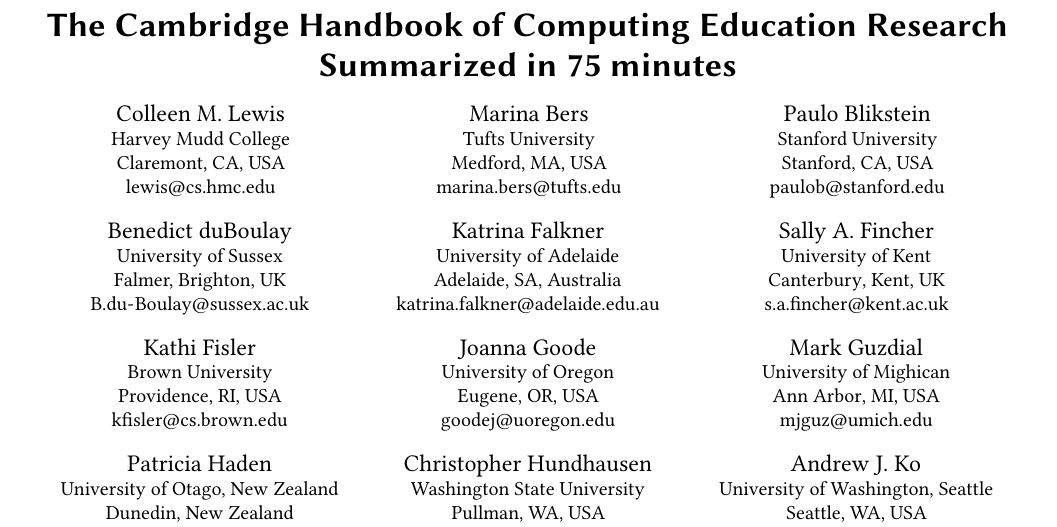
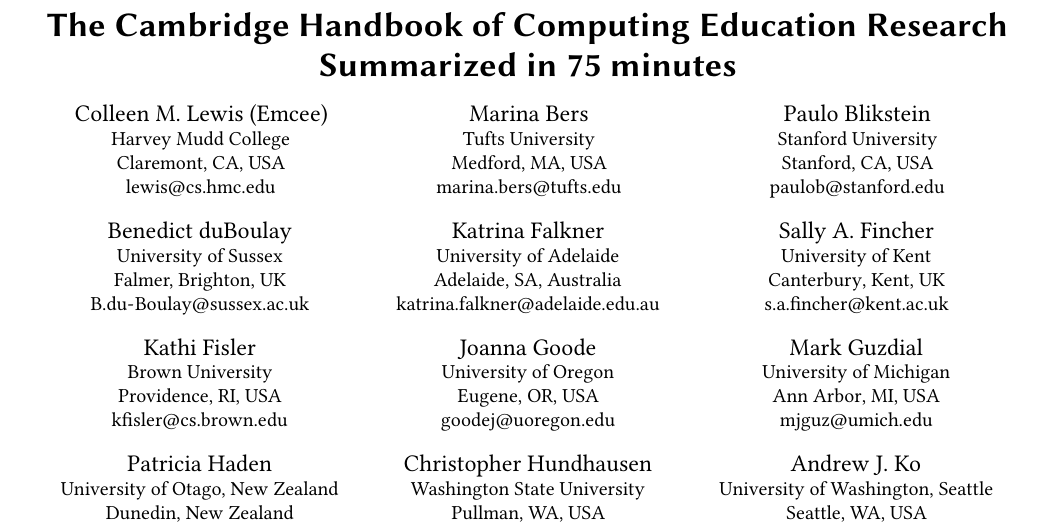
Before and after one commit to Colleen-Lewis/SIGCSE-2020---CEdR-Handbook, a LaTeX paper (submissionText.tex): part of page 1 of 2, cut so that both start at the same text. Compiled offline with pdfLaTeX.

Commit message:
Submitted to SIGCSE.

```diff
--- a/submissionText.tex
+++ b/submissionText.tex
@@ -41,7 +41,7 @@
 % The "title" command has an optional parameter, allowing the author to define a "short title" to be used in page headers.
 \title[The Cambridge Handbook in 75 minutes]{The Cambridge Handbook of Computing Education Research Summarized in 75 minutes}
 
-\author{Colleen M. Lewis}
+\author{Colleen M. Lewis (Emcee)}
 \affiliation{
   \institution{Harvey Mudd College}
   \city{Claremont}
@@ -123,7 +123,7 @@
 
 \author{Mark Guzdial}
 \affiliation{
-  \institution{University of Mighican}
+  \institution{University of Michigan}
   \city{Ann Arbor}
   \state{MI}
   \country{USA}
@@ -304,7 +304,7 @@
 % By default, the full list of authors will be used in the page headers. Often, this list is too long, and will overlap
 % other information printed in the page headers. This command allows the author to define a more concise list
 % of authors' names for this purpose.
-\renewcommand{\shortauthors}{Authors, et al.}
+\renewcommand{\shortauthors}{Lewis, et al.}
 
 %
 % The abstract is a short summary of the work to be presented in the article.
```
